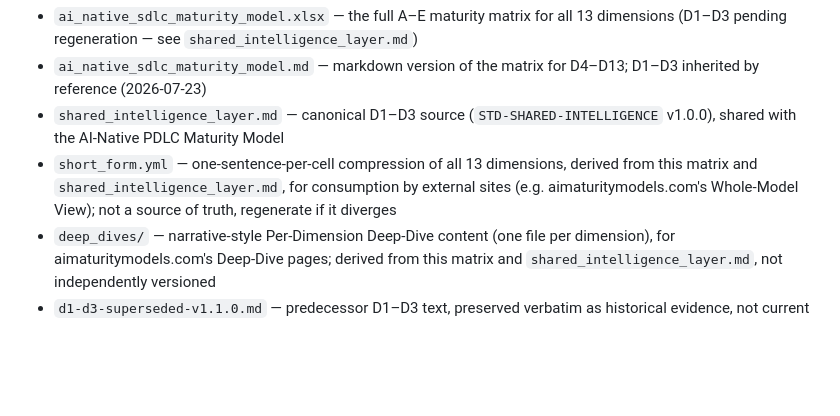
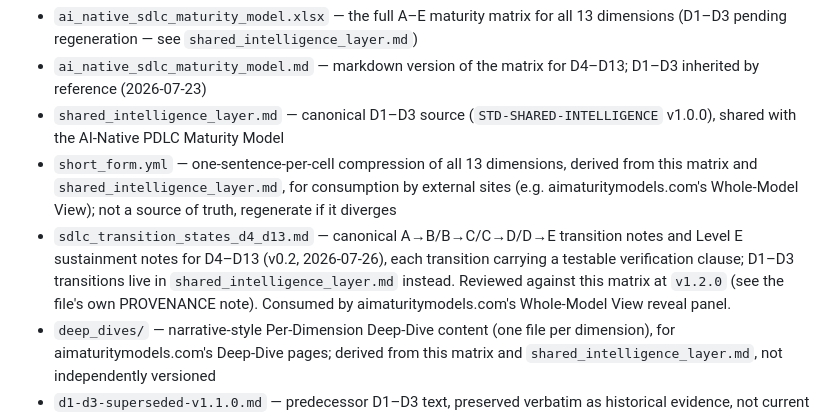
Before and after one commit to superdtf-0882/ai-native-sdlc-maturity-model, a Markdown page: README.md, the part around the change. Rendered like a GitHub page; blank space fills up the shorter version.

```diff
--- a/README.md
+++ b/README.md
@@ -139,6 +139,7 @@ Locked baseline. All 13 dimensions defined A–E. The open items above are carri
 - `ai_native_sdlc_maturity_model.md` — markdown version of the matrix for D4–D13; D1–D3 inherited by reference (2026-07-23)
 - `shared_intelligence_layer.md` — canonical D1–D3 source (`STD-SHARED-INTELLIGENCE` v1.0.0), shared with the AI-Native PDLC Maturity Model
 - `short_form.yml` — one-sentence-per-cell compression of all 13 dimensions, derived from this matrix and `shared_intelligence_layer.md`, for consumption by external sites (e.g. aimaturitymodels.com's Whole-Model View); not a source of truth, regenerate if it diverges
+- `sdlc_transition_states_d4_d13.md` — canonical A→B/B→C/C→D/D→E transition notes and Level E sustainment notes for D4–D13 (v0.2, 2026-07-26), each transition carrying a testable verification clause; D1–D3 transitions live in `shared_intelligence_layer.md` instead. Reviewed against this matrix at `v1.2.0` (see the file's own PROVENANCE note). Consumed by aimaturitymodels.com's Whole-Model View reveal panel.
 - `deep_dives/` — narrative-style Per-Dimension Deep-Dive content (one file per dimension), for aimaturitymodels.com's Deep-Dive pages; derived from this matrix and `shared_intelligence_layer.md`, not independently versioned
 - `d1-d3-superseded-v1.1.0.md` — predecessor D1–D3 text, preserved verbatim as historical evidence, not current authority
 - `sdlc_handoff_diagram.png` — visual diagram of the handoff structure described above
```
Also changed, not shown: CHANGELOG.md (+14 -0 lines), sdlc_transition_states_d4_d13.md (added, +387 -0 lines).
